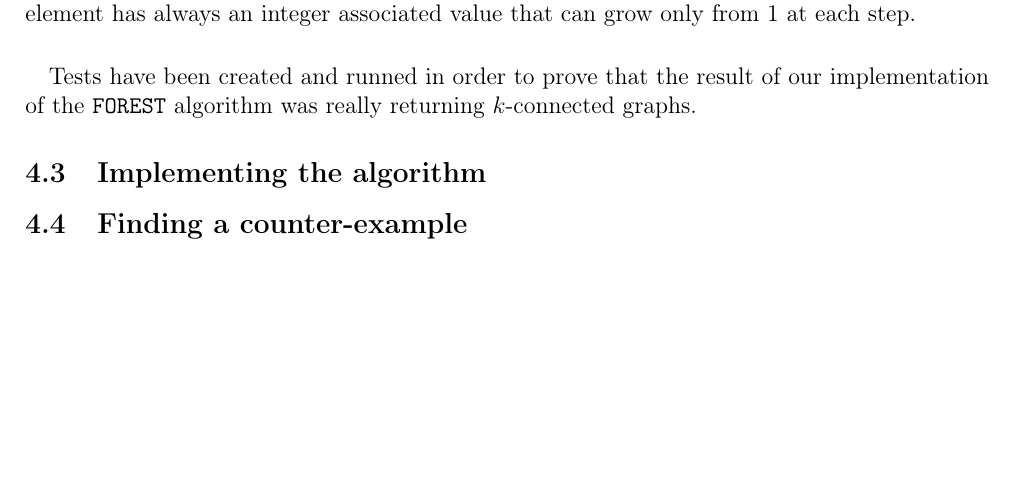
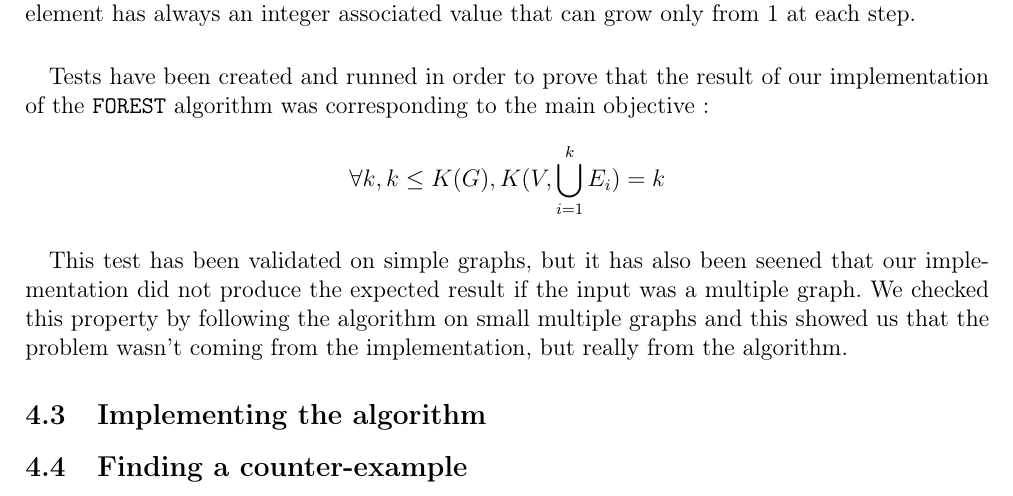
Before and after one commit to medrimonia/per2013, a LaTeX document (papers/report.tex, which reads papers/report/Work.tex): part of page 10 of 18, cut so that both start at the same text, the shorter picture padded with empty space. Compiled offline with pdfLaTeX.

Commit message:
More notes about FOREST algorithm

```diff
--- a/papers/report/Work.tex
+++ b/papers/report/Work.tex
@@ -30,8 +30,16 @@ always an integer associated value that can grow only from 1 at each step.
 %Tests
 \paragraph{}
 Tests have been created and runned in order to prove that the result of our
-implementation of the \verb!FOREST! algorithm was really returning $k$-connected
-graphs.
+implementation of the \verb!FOREST! algorithm was corresponding to the main
+objective:
+$$\forall k, k \leq K(G),K(V,\bigcup \limits_{i=1}^k E_i) = k$$
+
+\paragraph{}
+This test has been validated on simple graphs, but it has also been seened that
+our implementation did not produce the expected result if the input was a
+multiple graph. We checked this property by following the algorithm on small
+multiple graphs and this showed us that the problem wasn't coming from the
+implementation, but really from the algorithm.
 
 \subsection{Implementing the algorithm}
 
```
